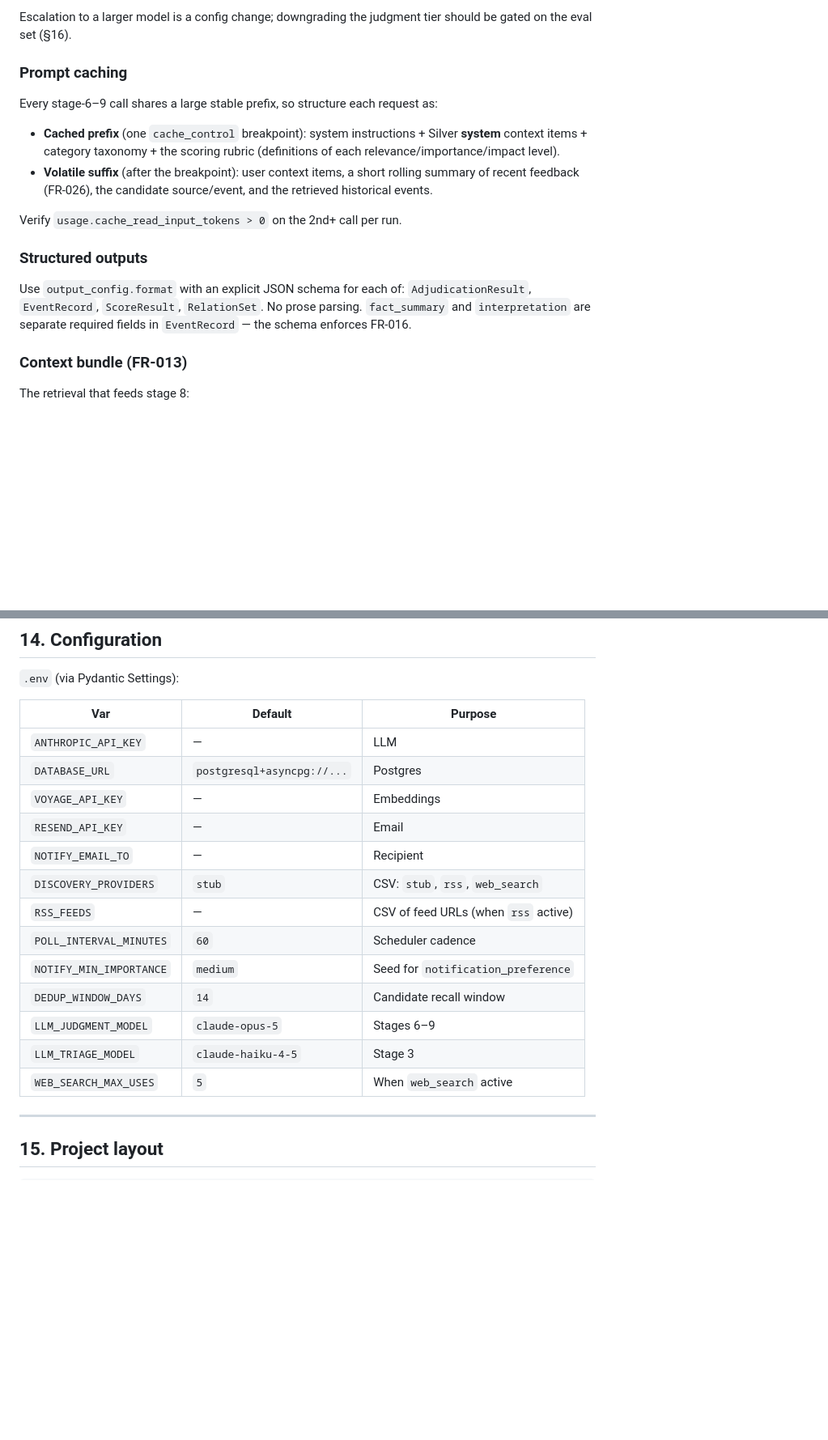
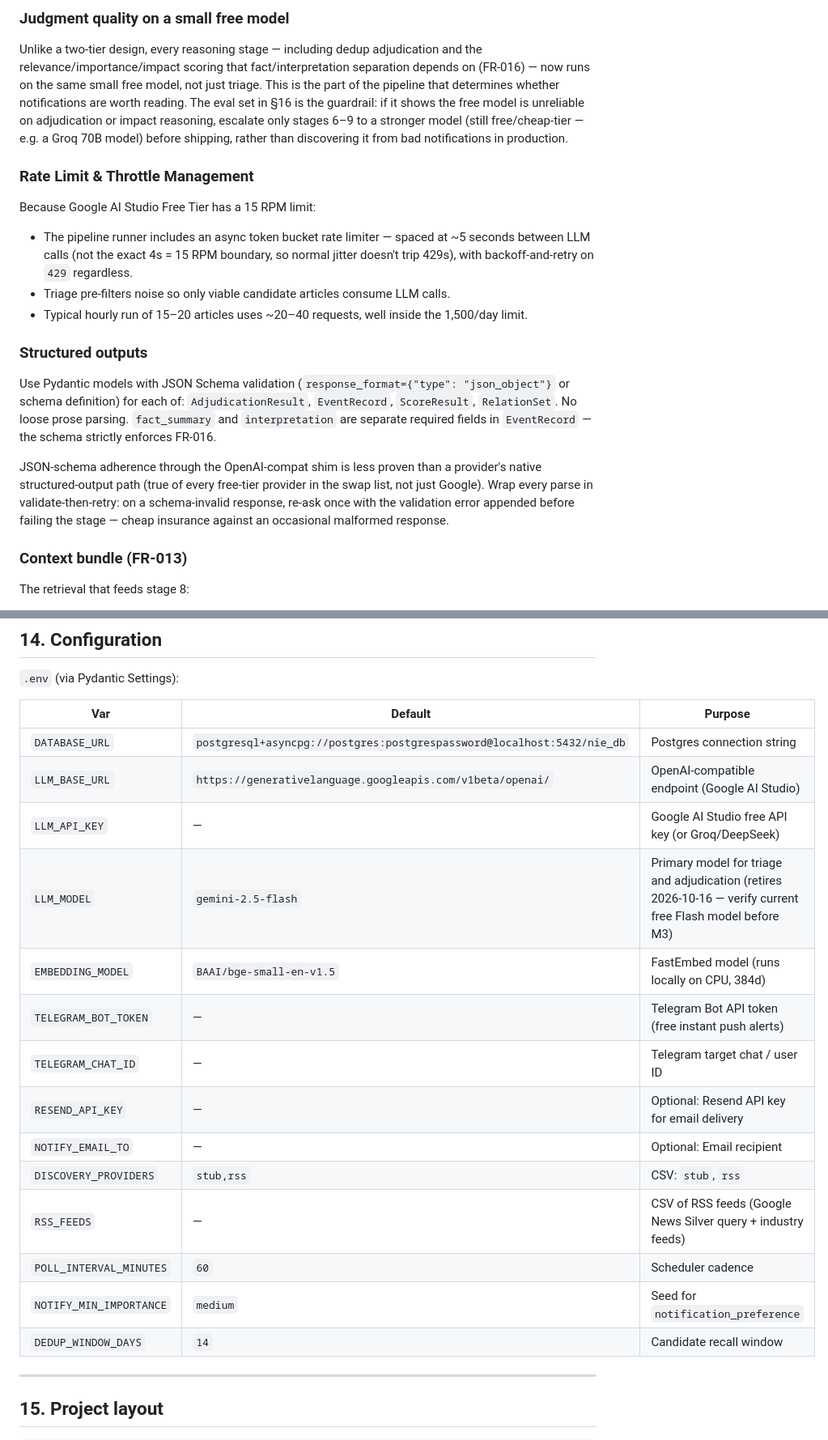
Before and after one commit to hitesh-chandwani/news-intelligence-engine, a Markdown page: _docs/design.md, 2 parts joined by grey strips. Shown at 81% size. Rendered like a GitHub page; blank space fills up the shorter version.

```diff
--- a/_docs/design.md
+++ b/_docs/design.md
@@ -241,24 +249,34 @@ threshold are config (§17).
 
-Escalation to a larger model is a config change; downgrading the judgment tier
-should be gated on the eval set (§16).
+### Judgment quality on a small free model
+Unlike a two-tier design, every reasoning stage — including dedup adjudication
+and the relevance/importance/impact scoring that fact/interpretation
+separation depends on (FR-016) — now runs on the same small free model, not
+just triage. This is the part of the pipeline that determines whether
+notifications are worth reading. The eval set in §16 is the guardrail: if it
+shows the free model is unreliable on adjudication or impact reasoning,
+escalate only stages 6–9 to a stronger model (still free/cheap-tier — e.g. a
+Groq 70B model) before shipping, rather than discovering it from bad
+notifications in production.
 
-### Prompt caching
-Every stage-6–9 call shares a large stable prefix, so structure each request as:
-
-- **Cached prefix** (one `cache_control` breakpoint): system instructions +
-  Silver **system** context items + category taxonomy + the scoring rubric
-  (definitions of each relevance/importance/impact level).
-- **Volatile suffix** (after the breakpoint): user context items, a short
-  rolling summary of recent feedback (FR-026), the candidate source/event, and
-  the retrieved historical events.
-
-Verify `usage.cache_read_input_tokens > 0` on the 2nd+ call per run.
+### Rate Limit & Throttle Management
+Because Google AI Studio Free Tier has a 15 RPM limit:
+- The pipeline runner includes an async token bucket rate limiter — spaced at
+  ~5 seconds between LLM calls (not the exact 4s = 15 RPM boundary, so normal
+  jitter doesn't trip 429s), with backoff-and-retry on `429` regardless.
+- Triage pre-filters noise so only viable candidate articles consume LLM calls.
+- Typical hourly run of 15–20 articles uses ~20–40 requests, well inside the 1,500/day limit.
 
 ### Structured outputs
-Use `output_config.format` with an explicit JSON schema for each of:
-`AdjudicationResult`, `EventRecord`, `ScoreResult`, `RelationSet`. No prose
+Use Pydantic models with JSON Schema validation (`response_format={"type": "json_object"}` or schema definition) for each of:
+`AdjudicationResult`, `EventRecord`, `ScoreResult`, `RelationSet`. No loose prose
 parsing. `fact_summary` and `interpretation` are separate required fields in
-`EventRecord` — the schema enforces FR-016.
+`EventRecord` — the schema strictly enforces FR-016.
+
+JSON-schema adherence through the OpenAI-compat shim is less proven than a
+provider's native structured-output path (true of every free-tier provider in
+the swap list, not just Google). Wrap every parse in validate-then-retry: on a
+schema-invalid response, re-ask once with the validation error appended before
+failing the stage — cheap insurance against an occasional malformed response.
 
 ### Context bundle (FR-013)
 The retrieval that feeds stage 8:
@@ -387,19 +409,20 @@ is a sibling adapter (`Extractor` protocol): `WebFetchExtractor` (Anthropic
 
 | Var | Default | Purpose |
 |---|---|---|
-| `ANTHROPIC_API_KEY` | — | LLM |
-| `DATABASE_URL` | `postgresql+asyncpg://...` | Postgres |
-| `VOYAGE_API_KEY` | — | Embeddings |
-| `RESEND_API_KEY` | — | Email |
-| `NOTIFY_EMAIL_TO` | — | Recipient |
-| `DISCOVERY_PROVIDERS` | `stub` | CSV: `stub`, `rss`, `web_search` |
-| `RSS_FEEDS` | — | CSV of feed URLs (when `rss` active) |
+| `DATABASE_URL` | `postgresql+asyncpg://postgres:postgrespassword@localhost:5432/nie_db` | Postgres connection string |
+| `LLM_BASE_URL` | `https://generativelanguage.googleapis.com/v1beta/openai/` | OpenAI-compatible endpoint (Google AI Studio) |
+| `LLM_API_KEY` | — | Google AI Studio free API key (or Groq/DeepSeek) |
+| `LLM_MODEL` | `gemini-2.5-flash` | Primary model for triage and adjudication (retires 2026-10-16 — verify current free Flash model before M3) |
+| `EMBEDDING_MODEL` | `BAAI/bge-small-en-v1.5` | FastEmbed model (runs locally on CPU, 384d) |
+| `TELEGRAM_BOT_TOKEN` | — | Telegram Bot API token (free instant push alerts) |
+| `TELEGRAM_CHAT_ID` | — | Telegram target chat / user ID |
+| `RESEND_API_KEY` | — | Optional: Resend API key for email delivery |
+| `NOTIFY_EMAIL_TO` | — | Optional: Email recipient |
+| `DISCOVERY_PROVIDERS` | `stub,rss` | CSV: `stub`, `rss` |
+| `RSS_FEEDS` | — | CSV of RSS feeds (Google News Silver query + industry feeds) |
 | `POLL_INTERVAL_MINUTES` | `60` | Scheduler cadence |
 | `NOTIFY_MIN_IMPORTANCE` | `medium` | Seed for `notification_preference` |
 | `DEDUP_WINDOW_DAYS` | `14` | Candidate recall window |
-| `LLM_JUDGMENT_MODEL` | `claude-opus-5` | Stages 6–9 |
-| `LLM_TRIAGE_MODEL` | `claude-haiku-4-5` | Stage 3 |
-| `WEB_SEARCH_MAX_USES` | `5` | When `web_search` active |
 
 ---
 
```
Also changed, not shown: other parts of _docs/design.md (+77 -68 lines).
